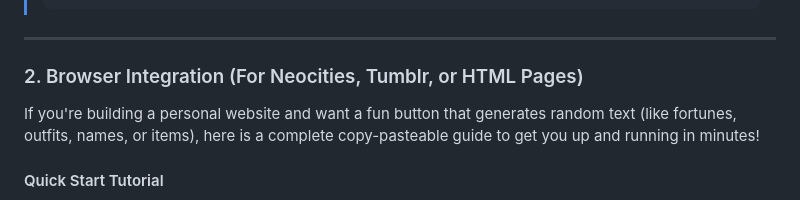
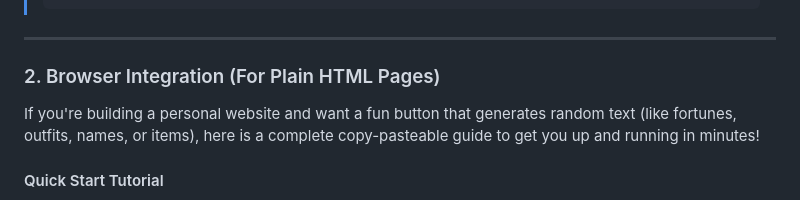
Before and after one commit to tgies/stringalong, a Markdown page: README.md, the part around the change. GitHub-like rendering.

Commit message:
docs: simplify browser integration section heading

```diff
--- a/README.md
+++ b/README.md
@@ -34,7 +34,7 @@ const Stringalong = require('stringalong');
 
 ---
 
-### 2. Browser Integration (For Neocities, Tumblr, or HTML Pages)
+### 2. Browser Integration (For Plain HTML Pages)
 
 If you're building a personal website and want a fun button that generates random text (like fortunes, outfits, names, or items), here is a complete copy-pasteable guide to get you up and running in minutes!
 
```
